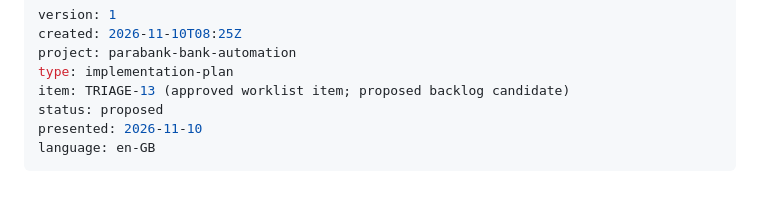
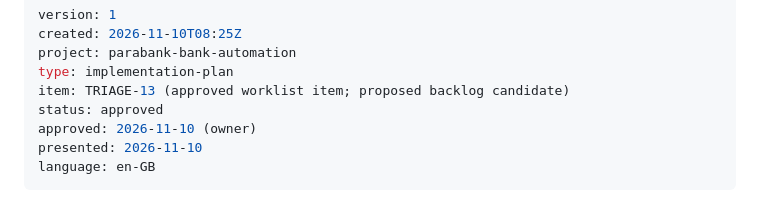
Before and after one commit to GBrooks1970/parabank-bank-automation, a Markdown page: docs/implementation-plans/2026-11-10_triage-13-ui-paula-rest-actor.md, the part around the change. Drawn GitHub-style.

Commit message:
docs(plan): approve implementation plan for TRIAGE-13

```diff
--- a/docs/implementation-plans/2026-11-10_triage-13-ui-paula-rest-actor.md
+++ b/docs/implementation-plans/2026-11-10_triage-13-ui-paula-rest-actor.md
@@ -4,7 +4,8 @@ created: 2026-11-10T08:25Z
 project: parabank-bank-automation
 type: implementation-plan
 item: TRIAGE-13 (approved worklist item; proposed backlog candidate)
-status: proposed
+status: approved
+approved: 2026-11-10 (owner)
 presented: 2026-11-10
 language: en-GB
 ---
```
Also changed, not shown: docs/implementation-plans/_index.md (+1 -1 lines).
